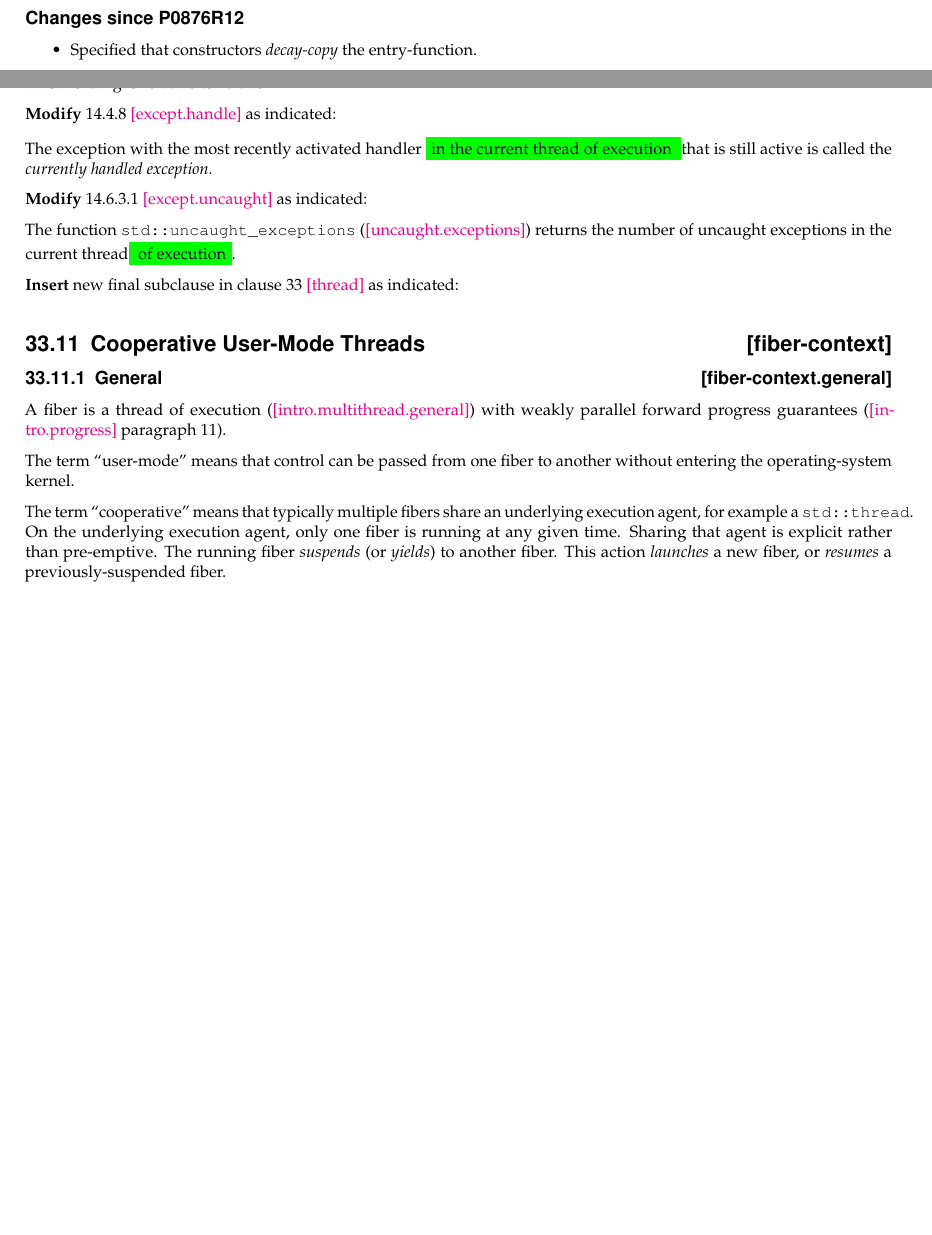
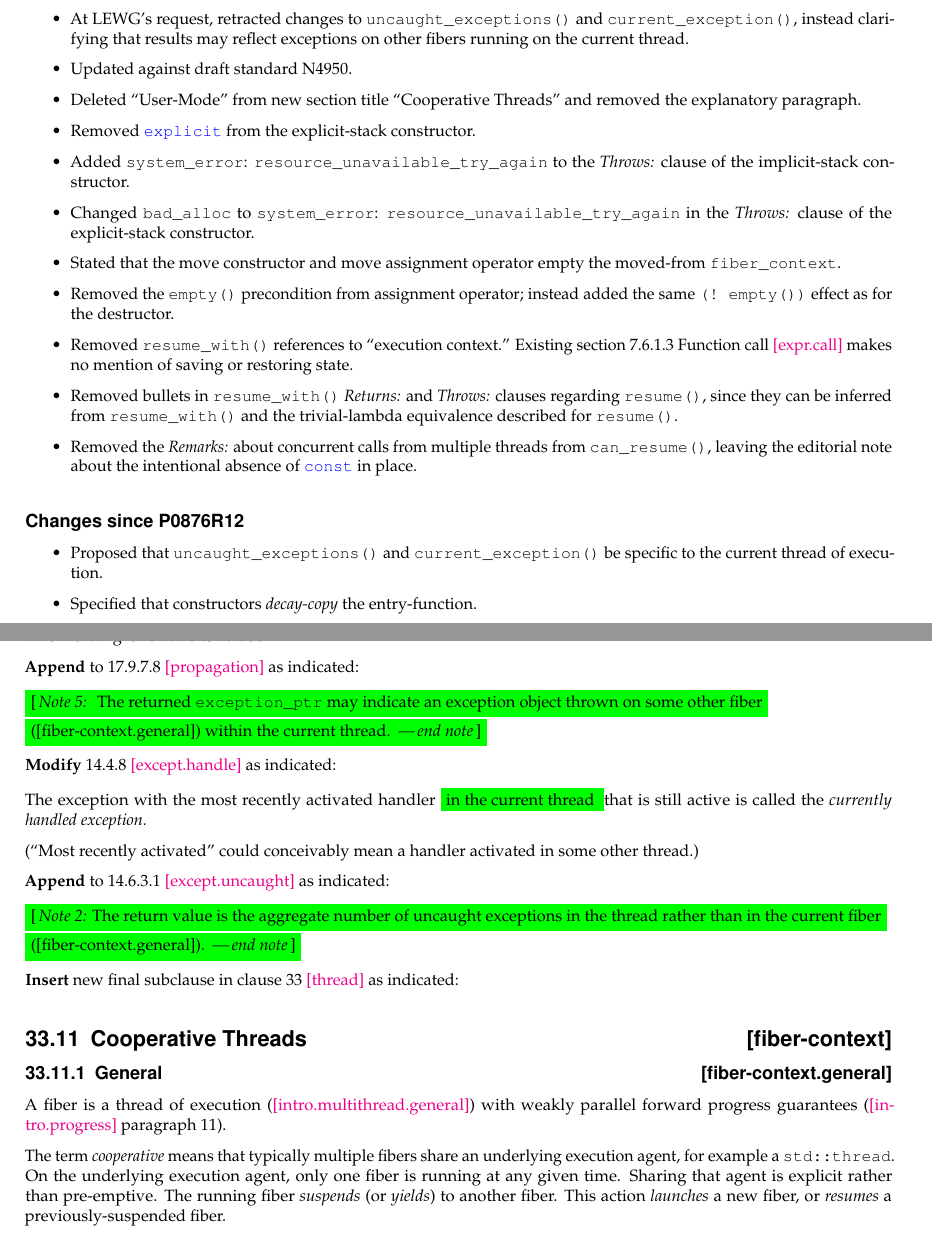
Before and after one commit to olk/P0876, a LaTeX document (P0876R14.tex, which reads api.tex, commands.tex, history.tex): two parts of pages 2 and 24 of 33, joined at a grey line, cut at the place of the change, the shorter picture padded with empty space. Compiled offline with pdfLaTeX.

Commit message:
Update with changes requested in LEWG 2023-06-12 minutes.

```diff
--- a/api.tex
+++ b/api.tex
@@ -1,35 +1,41 @@
 \newpage
 \abschnitt{API}\label{api}
 
-This wording is relative to N4928.\cite{Standard}
+This wording is relative to N4950.\cite{Standard}
+
+\bfs{Append} to 17.9.7.8 \stdclause{propagation} as indicated:
+
+\add{\enternoten{5} The returned \cpp{exception\_ptr} may indicate an exception
+object thrown on some other fiber}\\
+\add{([fiber-context.general]) within the current thread. \exitnote}
 
 \bfs{Modify} 14.4.8 \stdclause{except.handle} as indicated:
 
 The exception with the most recently activated handler \add{in the current
-thread of execution }that is still active is called the \emph{currently handled exception.}
+thread }that is still active is called the \emph{currently handled exception.}
 
-\bfs{Modify} 14.6.3.1 \stdclause{except.uncaught} as indicated:
+(``Most recently activated'' could conceivably mean a handler activated in some
+other thread.)
 
-The function \cpp{std::uncaught\_exceptions}
-(\stdclause{uncaught.exceptions}) returns the number of uncaught exceptions
-in the current thread\add{ of execution}.
+\bfs{Append} to 14.6.3.1 \stdclause{except.uncaught} as indicated:
+
+\add{\enternoten{2}The return value is the aggregate number of uncaught
+exceptions in the thread rather than in the current fiber}\\
+\add{([fiber-context.general]). \exitnote}
 
 \bfs{Insert} new final subclause in clause 33 \stdclause{thread} as indicated:
 
 \setcounter{section}{33}
 \setcounter{subsection}{10}
 
-\rSec2[fiber-context]{Cooperative User-Mode Threads}
+\rSec2[fiber-context]{Cooperative Threads}
 
 \rSec3[fiber-context.general]{General}
 
 A fiber is a thread of execution (\stdclause{intro.multithread.general}) with
 weakly parallel forward progress guarantees (\stdclause{intro.progress} paragraph 11).
 
-The term ``user-mode'' means that control can be passed from one fiber to
-another without entering the operating-system kernel.
-
-The term ``cooperative'' means that typically multiple fibers share an
+The term \emph{cooperative} means that typically multiple fibers share an
 underlying execution agent, for example a \cpp{std::thread}. On the
 underlying execution agent, only one fiber is running at any given time. Sharing
 that agent is explicit rather than pre-emptive. The running
--- a/commands.tex
+++ b/commands.tex
@@ -190,9 +190,11 @@
 \newcommand{\EnterBlock}[1]{[\,\textit{#1:}\space}
 \newcommand{\ExitBlock}[1]{\textit{\,---\,end #1}\,]\xspace}
 \newcommand{\enternote}{\EnterBlock{Note}}
+\newcommand{\enternoten}[1]{\EnterBlock{Note #1}}
 \newcommand{\exitnote}{\ExitBlock{note}}
 
 \newcommand{\tsnote}[1]{\enternote {#1} \exitnote}
+\newcommand{\tsnoten}[2]{\enternoten{#1}{#2} \exitnote}
 \newcommand{\mbrhdr}[1]{\subparagraph*{#1};\\}
 
 %% The point of these macros is that we might need to adjust the formatting
@@ -206,3 +208,4 @@
 \newcommand{\precond}{\textit{Preconditions:}\xspace}
 \newcommand{\postcond}{\textit{Ensures:}\xspace}
 \newcommand{\except}{\textit{Throws:}\xspace}
+\newcommand{\errors}{\textit{Error conditions:}\xspace}
--- a/history.tex
+++ b/history.tex
@@ -3,9 +3,40 @@ This document supersedes P0876R13.
 
 \uabschnitt{Changes since P0876R13}
 
+\begin{itemize}
+    \item At LEWG's request, retracted changes to \cpp{uncaught\_exceptions()}
+          and \cpp{current\_exception()}, instead clarifying that results may
+          reflect exceptions on other fibers running on the current thread.
+    \item Updated against draft standard N4950.
+    \item Deleted ``User-Mode'' from new section title ``Cooperative Threads''
+          and removed the explanatory paragraph.
+    \item Removed \cpp{explicit} from the explicit-stack constructor.
+    \item Added \cpp{system\_error}: \cpp{resource\_unavailable\_try\_again}
+          to the \except clause of the implicit-stack constructor.
+    \item Changed \cpp{bad\_alloc}
+          to \cpp{system\_error}: \cpp{resource\_unavailable\_try\_again}
+          in the \except clause of the explicit-stack constructor.
+    \item Stated that the move constructor and move assignment operator empty
+          the moved-from \fiber.
+    \item Removed the \emptyfn precondition from assignment operator; instead
+          added the same \cpp{(\! empty())} effect as for the destructor.
+    \item Removed \resumewith references to ``execution context.'' Existing
+          section 7.6.1.3 Function call \stdclause{expr.call} makes no mention
+          of saving or restoring state.
+    \item Removed bullets in \resumewith \returns and \except clauses
+          regarding \resume, since they can be inferred from \resumewith and
+          the trivial-lambda equivalence described for \resume.
+    \item Removed the \remarks about concurrent calls from multiple threads
+          from \canresume, leaving the editorial note about the intentional
+          absence of \cpp{const} in place.
+\end{itemize}
+
 \uabschnitt{Changes since P0876R12}
 
 \begin{itemize}
+    \item Proposed that \cpp{uncaught\_exceptions()}
+          and \cpp{current\_exception()} be specific to the current thread of
+          execution.
     \item Specified that constructors \emph{decay-copy} the \entryfn.
     \item Changed \cpp{span<byte, N>} constructor param to
           simply \cpp{span<byte>}; also accepted deleter function, which it
```
Also changed, not shown: P0876R14.tex (+2 -2 lines), code/fiber.cpp (+1 -1 lines), references.tex (+2 -2 lines), api.tex (53 more changed lines).
